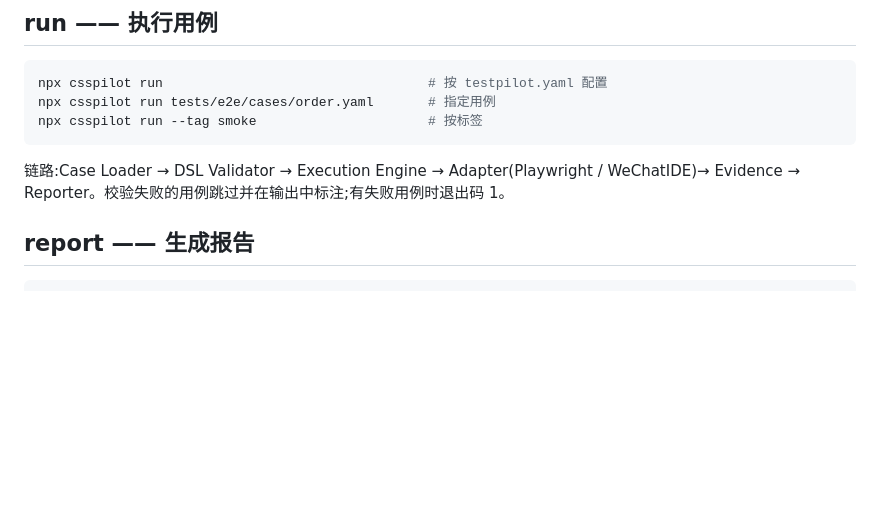
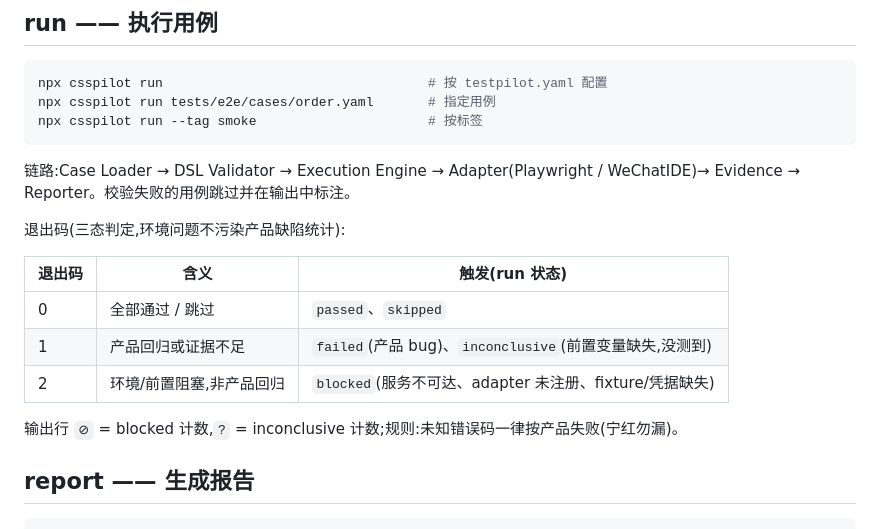
Before and after one commit to 3lin9/css-test-pilot, a Markdown page: docs/cli.md, the part around the change. Drawn GitHub-style; blank space fills up the shorter version.

Commit message:
docs: run exit code 与三态判定说明
Co-Authored-By: Claude Code <noreply@anthropic.com>

````diff
--- a/docs/cli.md
+++ b/docs/cli.md
@@ -99,7 +99,17 @@ npx csspilot run tests/e2e/cases/order.yaml       # 指定用例
 npx csspilot run --tag smoke                      # 按标签
 ```
 
-链路:Case Loader → DSL Validator → Execution Engine → Adapter(Playwright / WeChatIDE)→ Evidence → Reporter。校验失败的用例跳过并在输出中标注;有失败用例时退出码 1。
+链路:Case Loader → DSL Validator → Execution Engine → Adapter(Playwright / WeChatIDE)→ Evidence → Reporter。校验失败的用例跳过并在输出中标注。
+
+退出码(三态判定,环境问题不污染产品缺陷统计):
+
+| 退出码 | 含义 | 触发(run 状态) |
+| --- | --- | --- |
+| 0 | 全部通过 / 跳过 | `passed`、`skipped` |
+| 1 | 产品回归或证据不足 | `failed`(产品 bug)、`inconclusive`(前置变量缺失,没测到) |
+| 2 | 环境/前置阻塞,非产品回归 | `blocked`(服务不可达、adapter 未注册、fixture/凭据缺失) |
+
+输出行 `⊘` = blocked 计数,`?` = inconclusive 计数;规则:未知错误码一律按产品失败(宁红勿漏)。
 
 ## report —— 生成报告
 
````
Also changed, not shown: skills/testpilot/SKILL.md (+2 -0 lines).
